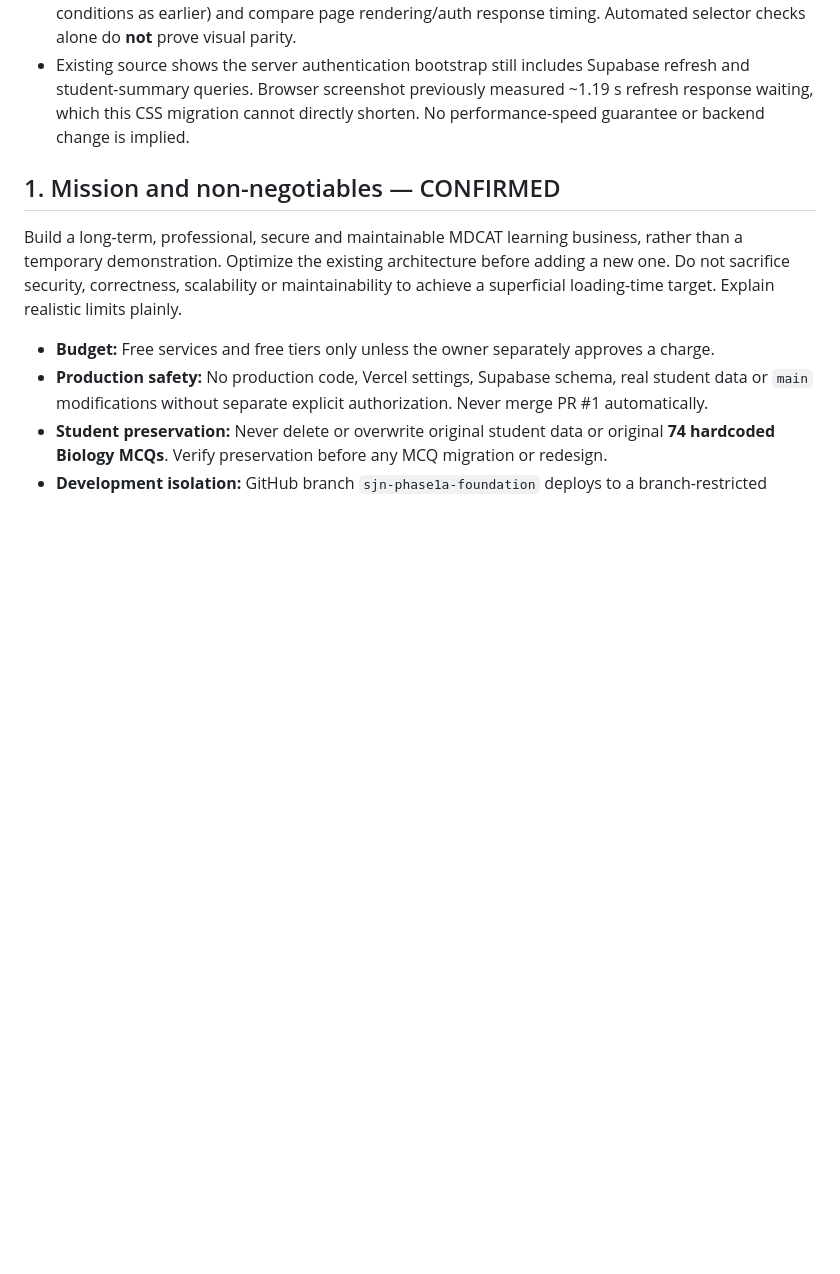
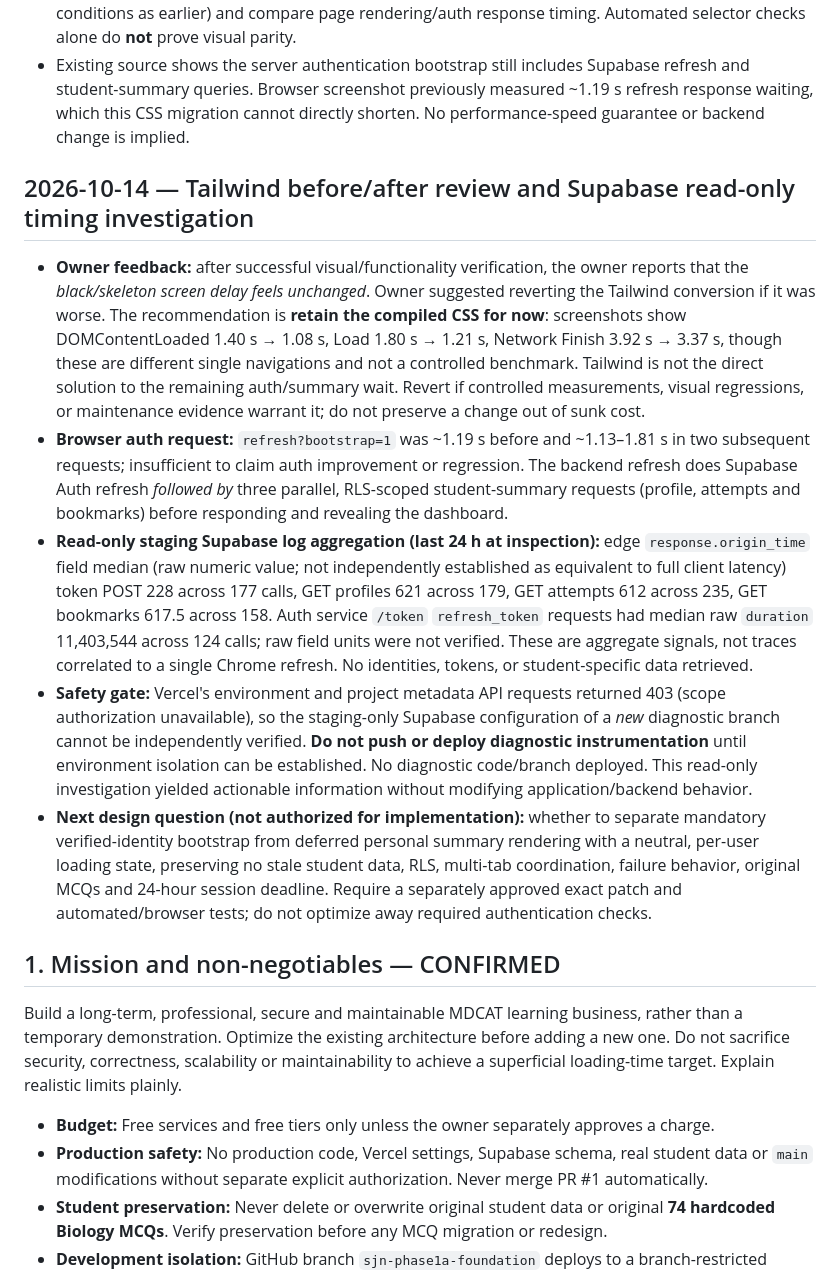
Before and after one commit to sumairniz/SJN-MDCAT-LMS, a Markdown page: docs/SJN-LMS-MASTER-DEVELOPMENT-PLAN.md, the part around the change. Drawn GitHub-style; blank space fills up the shorter version.

Commit message:
docs: record read-only auth performance evidence and CSS retention decision

```diff
--- a/docs/SJN-LMS-MASTER-DEVELOPMENT-PLAN.md
+++ b/docs/SJN-LMS-MASTER-DEVELOPMENT-PLAN.md
@@ -24,6 +24,14 @@
 - Code commit `1ba6ce925aedb675080ea0980bdd34ab64fbe12e`: both GitHub workflows PASSED and Vercel branch staging preview READY at that commit. No production merge or database change.
 - **Owner browser verification PASSED (2026-10-14):** the owner explicitly reported "Everything works and the design looks correct" on staging after the Tailwind migration. This confirms the owner's overall functional/visual check; it is not evidence of exhaustive device-specific or 24-hour session regression testing. Keep detailed responsive/edge-case checks on the broader release checklist. **Measured speed improvement PENDING:** request a new Chrome Network waterfall (same conditions as earlier) and compare page rendering/auth response timing. Automated selector checks alone do **not** prove visual parity.
 - Existing source shows the server authentication bootstrap still includes Supabase refresh and student-summary queries. Browser screenshot previously measured ~1.19 s refresh response waiting, which this CSS migration cannot directly shorten. No performance-speed guarantee or backend change is implied.
+
+## 2026-10-14 — Tailwind before/after review and Supabase read-only timing investigation
+
+- **Owner feedback:** after successful visual/functionality verification, the owner reports that the *black/skeleton screen delay feels unchanged*. Owner suggested reverting the Tailwind conversion if it was worse. The recommendation is **retain the compiled CSS for now**: screenshots show DOMContentLoaded 1.40 s → 1.08 s, Load 1.80 s → 1.21 s, Network Finish 3.92 s → 3.37 s, though these are different single navigations and not a controlled benchmark. Tailwind is not the direct solution to the remaining auth/summary wait. Revert if controlled measurements, visual regressions, or maintenance evidence warrant it; do not preserve a change out of sunk cost.
+- **Browser auth request:** `refresh?bootstrap=1` was ~1.19 s before and ~1.13–1.81 s in two subsequent requests; insufficient to claim auth improvement or regression. The backend refresh does Supabase Auth refresh *followed by* three parallel, RLS-scoped student-summary requests (profile, attempts and bookmarks) before responding and revealing the dashboard.
+- **Read-only staging Supabase log aggregation (last 24 h at inspection):** edge `response.origin_time` field median (raw numeric value; not independently established as equivalent to full client latency) token POST 228 across 177 calls, GET profiles 621 across 179, GET attempts 612 across 235, GET bookmarks 617.5 across 158. Auth service `/token` `refresh_token` requests had median raw `duration` 11,403,544 across 124 calls; raw field units were not verified. These are aggregate signals, not traces correlated to a single Chrome refresh. No identities, tokens, or student-specific data retrieved.
+- **Safety gate:** Vercel's environment and project metadata API requests returned 403 (scope authorization unavailable), so the staging-only Supabase configuration of a *new* diagnostic branch cannot be independently verified. **Do not push or deploy diagnostic instrumentation** until environment isolation can be established. No diagnostic code/branch deployed. This read-only investigation yielded actionable information without modifying application/backend behavior.
+- **Next design question (not authorized for implementation):** whether to separate mandatory verified-identity bootstrap from deferred personal summary rendering with a neutral, per-user loading state, preserving no stale student data, RLS, multi-tab coordination, failure behavior, original MCQs and 24-hour session deadline. Require a separately approved exact patch and automated/browser tests; do not optimize away required authentication checks.
 
 ## 1. Mission and non-negotiables — CONFIRMED
 
```
